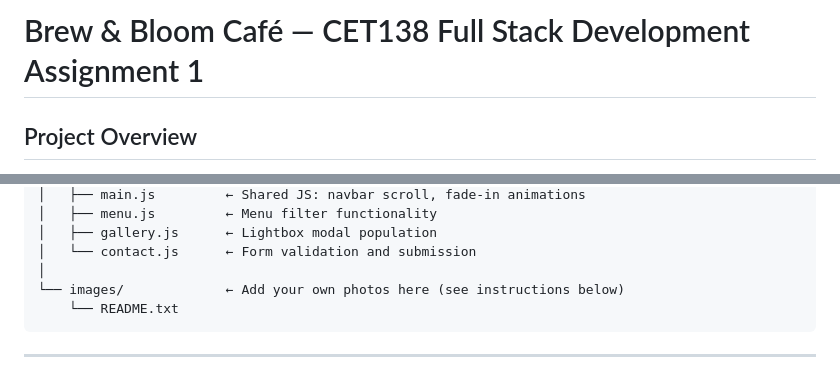
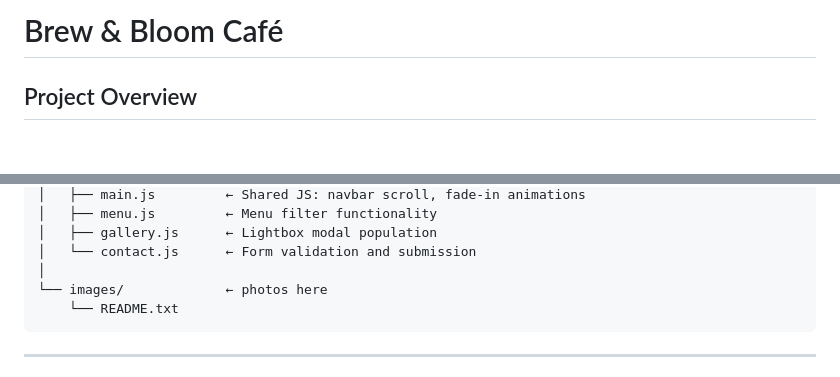
Before and after one commit to tilakgaha988-a11y/Brew-and-Bloom-Cafe, a Markdown page: README.md, 2 parts joined by grey strips. GitHub-like rendering; blank space fills up the shorter version.

Commit message:
Update README for clarity and formatting

````diff
--- a/README.md
+++ b/README.md
@@ -1,4 +1,4 @@
-# Brew & Bloom Café — CET138 Full Stack Development Assignment 1
+# Brew & Bloom Café
 
 ## Project Overview
 A responsive café website built to demonstrate understanding of:
@@ -28,7 +28,7 @@ cafe-website/
 │   ├── gallery.js      ← Lightbox modal population
 │   └── contact.js      ← Form validation and submission
 │
-└── images/             ← Add your own photos here (see instructions below)
+└── images/             ← photos here
     └── README.txt
 ```
 
````
